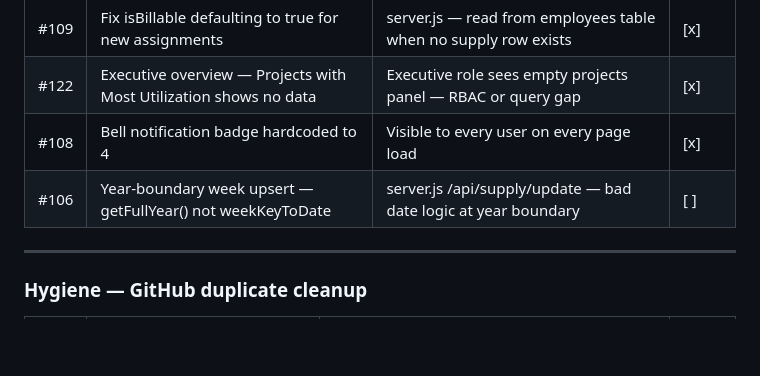
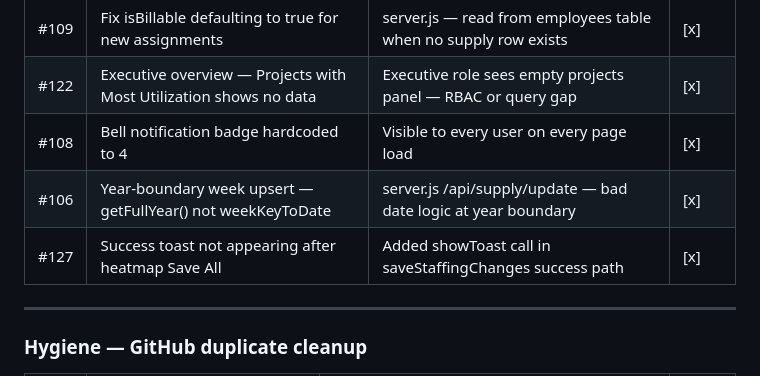
Before and after one commit to varunprabhakar81/staffing-app, a Markdown page: session_tracker.md, the part around the change. GitHub-like rendering; blank space fills up the shorter version.

Commit message:
chore: close #106 and #127 in session tracker

```diff
--- a/session_tracker.md
+++ b/session_tracker.md
@@ -17,7 +17,8 @@
 | #109 | Fix isBillable defaulting to true for new assignments | server.js — read from employees table when no supply row exists | [x] |
 | #122 | Executive overview — Projects with Most Utilization shows no data | Executive role sees empty projects panel — RBAC or query gap | [x] |
 | #108 | Bell notification badge hardcoded to 4 | Visible to every user on every page load | [x] |
-| #106 | Year-boundary week upsert — getFullYear() not weekKeyToDate | server.js /api/supply/update — bad date logic at year boundary | [ ] |
+| #106 | Year-boundary week upsert — getFullYear() not weekKeyToDate | server.js /api/supply/update — bad date logic at year boundary | [x] |
+| #127 | Success toast not appearing after heatmap Save All | Added showToast call in saveStaffingChanges success path | [x] |
 
 ---
 
```
